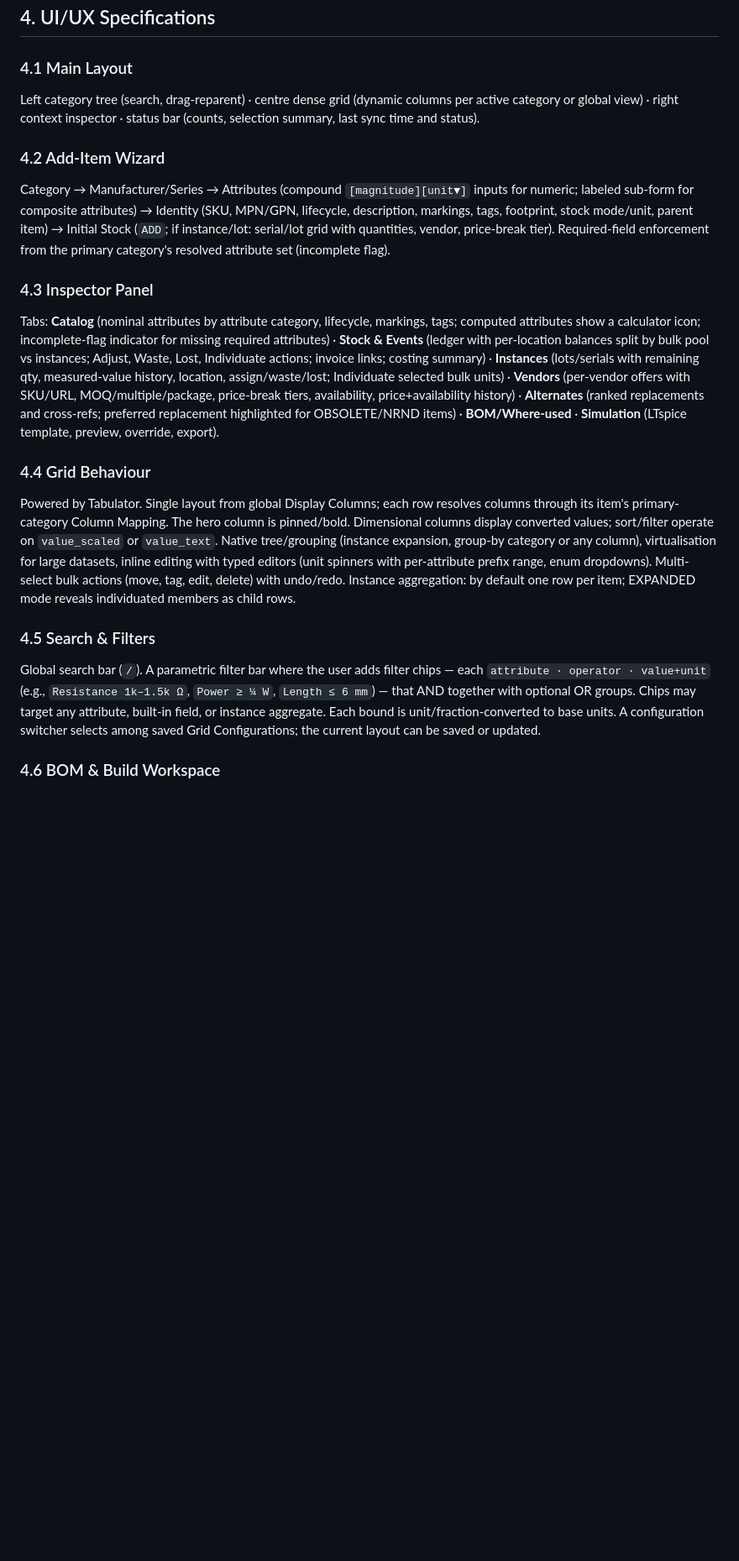
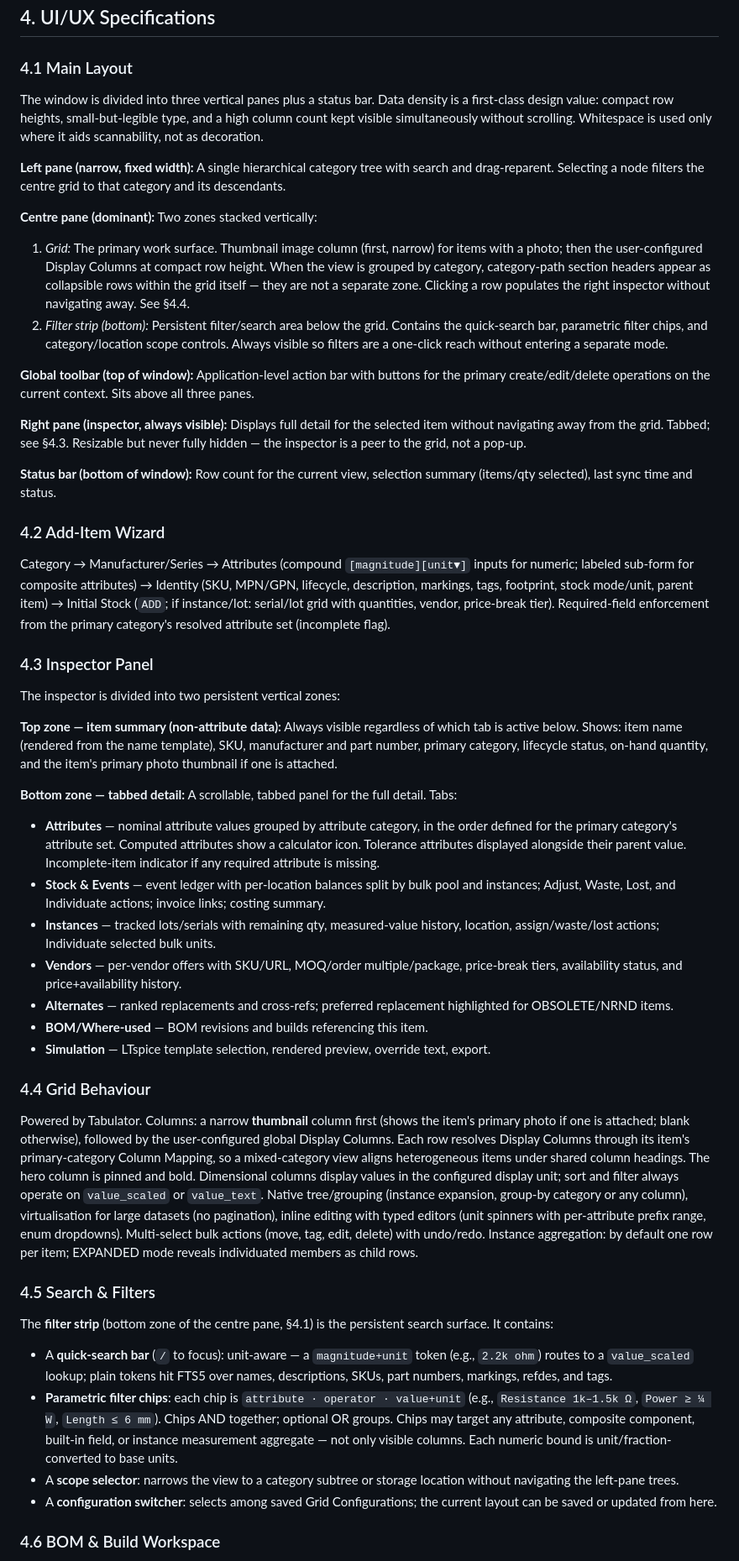
Before and after one commit to evanwieder/ThingHound, a Markdown page: docs/specs/thinghound-functional-spec.md, the part around one of its changes. Shown at 84% size. GitHub-like rendering; blank space fills up the shorter version.

Commit message:
Align functional spec UI layout with PartKeepr reference and fix inconsistencies
- §4.1: Expand main layout from one sentence to full structural description —
  single-zone left category tree, two-zone centre pane (grid + filter strip),
  always-visible right inspector, global toolbar above all panes, status bar
- §4.3: Restructure inspector as two persistent zones — non-attribute summary
  top, tabbed attribute/stock/vendor detail bottom — matching PartKeepr layout
- §4.4: Add thumbnail as first grid column; note no pagination (virtualisation)
- §4.5: Restructure filter bar as a named, positioned filter strip with
  enumerated sub-components (quick-search, chips, scope selector, config switcher)
- §3.13: Fix "single-cell reference on the item" → "on the category"; define
  hero column concept inline with Display Columns
- §2: Fix Location glossary — remove erroneous WASTE/LOST location types;
  clarify they are event types that remove stock, not locations

Co-Authored-By: Claude Sonnet 4.6 <noreply@anthropic.com>

```diff
--- a/docs/specs/thinghound-functional-spec.md
+++ b/docs/specs/thinghound-functional-spec.md
@@ -320,7 +321,19 @@ Shared pipeline: **Ingest → Match → Reconcile → Commit**
 
 ### 4.1 Main Layout
 
-Left category tree (search, drag-reparent) · centre dense grid (dynamic columns per active category or global view) · right context inspector · status bar (counts, selection summary, last sync time and status).
+The window is divided into three vertical panes plus a status bar. Data density is a first-class design value: compact row heights, small-but-legible type, and a high column count kept visible simultaneously without scrolling. Whitespace is used only where it aids scannability, not as decoration.
+
+**Left pane (narrow, fixed width):** A single hierarchical category tree with search and drag-reparent. Selecting a node filters the centre grid to that category and its descendants.
+
+**Centre pane (dominant):** Two zones stacked vertically:
+1. *Grid:* The primary work surface. Thumbnail image column (first, narrow) for items with a photo; then the user-configured Display Columns at compact row height. When the view is grouped by category, category-path section headers appear as collapsible rows within the grid itself — they are not a separate zone. Clicking a row populates the right inspector without navigating away. See §4.4.
+2. *Filter strip (bottom):* Persistent filter/search area below the grid. Contains the quick-search bar, parametric filter chips, and category/location scope controls. Always visible so filters are a one-click reach without entering a separate mode.
+
+**Global toolbar (top of window):** Application-level action bar with buttons for the primary create/edit/delete operations on the current context. Sits above all three panes.
+
+**Right pane (inspector, always visible):** Displays full detail for the selected item without navigating away from the grid. Tabbed; see §4.3. Resizable but never fully hidden — the inspector is a peer to the grid, not a pop-up.
+
+**Status bar (bottom of window):** Row count for the current view, selection summary (items/qty selected), last sync time and status.
 
 ### 4.2 Add-Item Wizard
 
@@ -328,15 +341,30 @@ Category → Manufacturer/Series → Attributes (compound `[magnitude][unit▼]`
 
 ### 4.3 Inspector Panel
 
-Tabs: **Catalog** (nominal attributes by attribute category, lifecycle, markings, tags; computed attributes show a calculator icon; incomplete-flag indicator for missing required attributes) · **Stock & Events** (ledger with per-location balances split by bulk pool vs instances; Adjust, Waste, Lost, Individuate actions; invoice links; costing summary) · **Instances** (lots/serials with remaining qty, measured-value history, location, assign/waste/lost; Individuate selected bulk units) · **Vendors** (per-vendor offers with SKU/URL, MOQ/multiple/package, price-break tiers, availability, price+availability history) · **Alternates** (ranked replacements and cross-refs; preferred replacement highlighted for OBSOLETE/NRND items) · **BOM/Where-used** · **Simulation** (LTspice template, preview, override, export).
+The inspector is divided into two persistent vertical zones:
+
+**Top zone — item summary (non-attribute data):** Always visible regardless of which tab is active below. Shows: item name (rendered from the name template), SKU, manufacturer and part number, primary category, lifecycle status, on-hand quantity, and the item's primary photo thumbnail if one is attached.
+
+**Bottom zone — tabbed detail:** A scrollable, tabbed panel for the full detail. Tabs:
+- **Attributes** — nominal attribute values grouped by attribute category, in the order defined for the primary category's attribute set. Computed attributes show a calculator icon. Tolerance attributes displayed alongside their parent value. Incomplete-item indicator if any required attribute is missing.
+- **Stock & Events** — event ledger with per-location balances split by bulk pool and instances; Adjust, Waste, Lost, and Individuate actions; invoice links; costing summary.
+- **Instances** — tracked lots/serials with remaining qty, measured-value history, location, assign/waste/lost actions; Individuate selected bulk units.
+- **Vendors** — per-vendor offers with SKU/URL, MOQ/order multiple/package, price-break tiers, availability status, and price+availability history.
+- **Alternates** — ranked replacements and cross-refs; preferred replacement highlighted for OBSOLETE/NRND items.
+- **BOM/Where-used** — BOM revisions and builds referencing this item.
+- **Simulation** — LTspice template selection, rendered preview, override text, export.
 
 ### 4.4 Grid Behaviour
 
-Powered by Tabulator. Single layout from global Display Columns; each row resolves columns through its item's primary-category Column Mapping. The hero column is pinned/bold. Dimensional columns display converted values; sort/filter operate on `value_scaled` or `value_text`. Native tree/grouping (instance expansion, group-by category or any column), virtualisation for large datasets, inline editing with typed editors (unit spinners with per-attribute prefix range, enum dropdowns). Multi-select bulk actions (move, tag, edit, delete) with undo/redo. Instance aggregation: by default one row per item; EXPANDED mode reveals individuated members as child rows.
+Powered by Tabulator. Columns: a narrow **thumbnail** column first (shows the item's primary photo if one is attached; blank otherwise), followed by the user-configured global Display Columns. Each row resolves Display Columns through its item's primary-category Column Mapping, so a mixed-category view aligns heterogeneous items under shared column headings. The hero column is pinned and bold. Dimensional columns display values in the configured display unit; sort and filter always operate on `value_scaled` or `value_text`. Native tree/grouping (instance expansion, group-by category or any column), virtualisation for large datasets (no pagination), inline editing with typed editors (unit spinners with per-attribute prefix range, enum dropdowns). Multi-select bulk actions (move, tag, edit, delete) with undo/redo. Instance aggregation: by default one row per item; EXPANDED mode reveals individuated members as child rows.
 
 ### 4.5 Search & Filters
 
-Global search bar (`/`). A parametric filter bar where the user adds filter chips — each `attribute · operator · value+unit` (e.g., `Resistance 1k–1.5k Ω`, `Power ≥ ¼ W`, `Length ≤ 6 mm`) — that AND together with optional OR groups. Chips may target any attribute, built-in field, or instance aggregate. Each bound is unit/fraction-converted to base units. A configuration switcher selects among saved Grid Configurations; the current layout can be saved or updated.
+The **filter strip** (bottom zone of the centre pane, §4.1) is the persistent search surface. It contains:
+- A **quick-search bar** (`/` to focus): unit-aware — a `magnitude+unit` token (e.g., `2.2k ohm`) routes to a `value_scaled` lookup; plain tokens hit FTS5 over names, descriptions, SKUs, part numbers, markings, refdes, and tags.
+- **Parametric filter chips**: each chip is `attribute · operator · value+unit` (e.g., `Resistance 1k–1.5k Ω`, `Power ≥ ¼ W`, `Length ≤ 6 mm`). Chips AND together; optional OR groups. Chips may target any attribute, composite component, built-in field, or instance measurement aggregate — not only visible columns. Each numeric bound is unit/fraction-converted to base units.
+- A **scope selector**: narrows the view to a category subtree or storage location without navigating the left-pane trees.
+- A **configuration switcher**: selects among saved Grid Configurations; the current layout can be saved or updated from here.
 
 ### 4.6 BOM & Build Workspace
 
```
Also changed, not shown: other parts of docs/specs/thinghound-functional-spec.md (+3 -2 lines).
